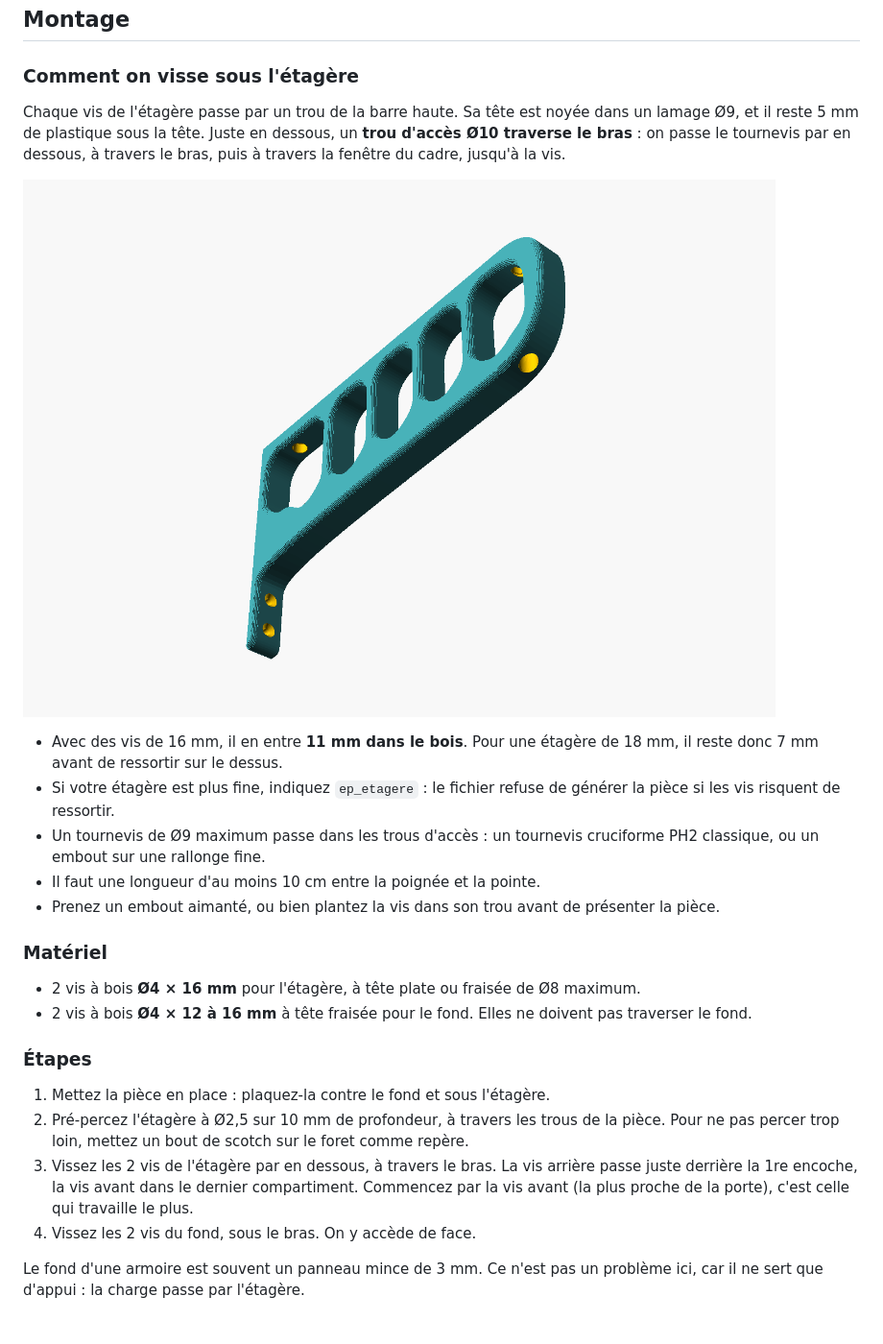
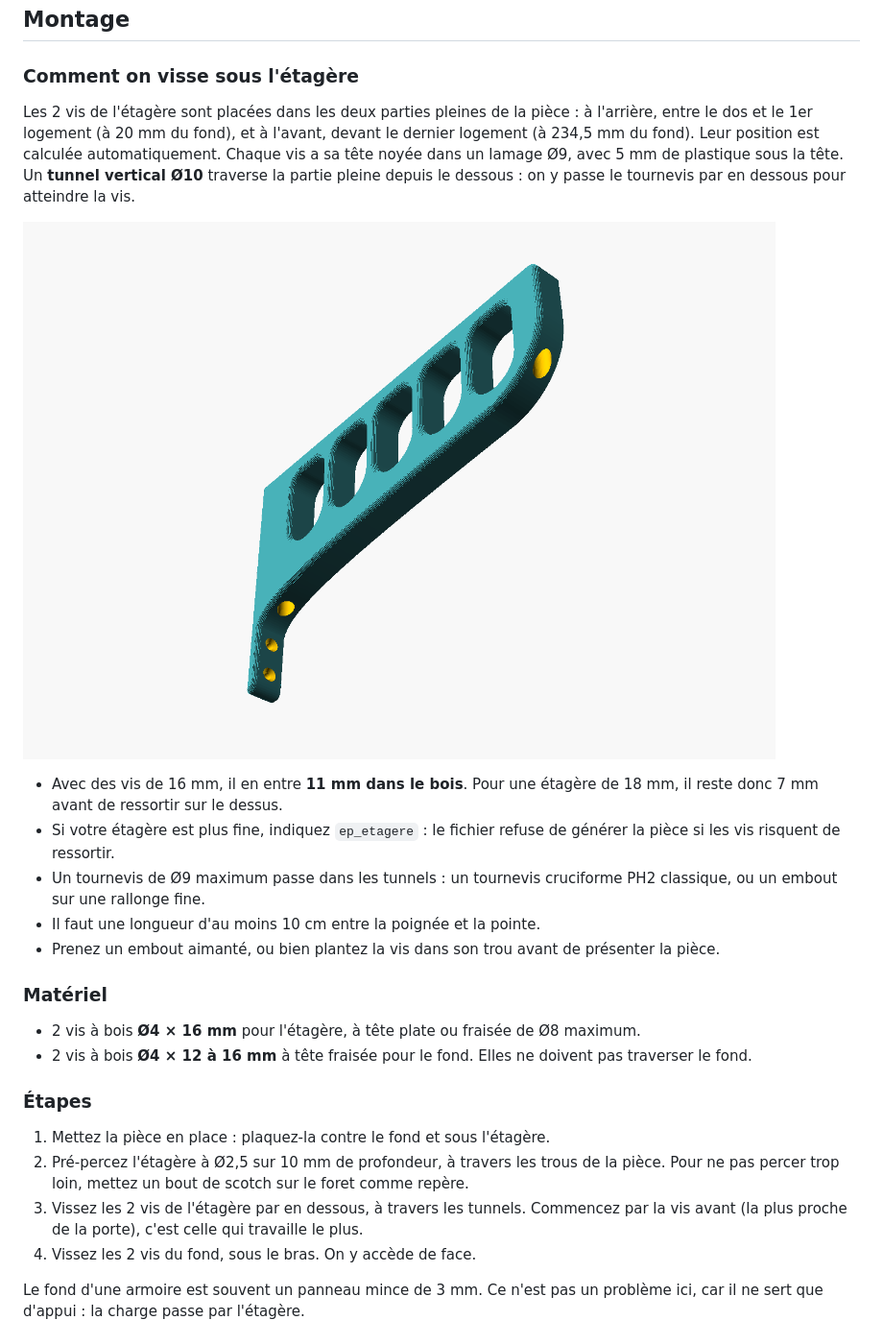
Before and after one commit to candas-agent/Tringle, a Markdown page: README.md, the part around one of its changes. Shown at 96% size. Drawn GitHub-style; pictures changed too: images/dessous.png.

```diff
--- a/README.md
+++ b/README.md
@@ -71,13 +69,13 @@ Avec `apercu = true`, le fichier affiche l'étagère, le fond, la porte (trait r
 
 ### Comment on visse sous l'étagère
 
-Chaque vis de l'étagère passe par un trou de la barre haute. Sa tête est noyée dans un lamage Ø9, et il reste 5 mm de plastique sous la tête. Juste en dessous, un **trou d'accès Ø10 traverse le bras** : on passe le tournevis par en dessous, à travers le bras, puis à travers la fenêtre du cadre, jusqu'à la vis.
+Les 2 vis de l'étagère sont placées dans les deux parties pleines de la pièce : à l'arrière, entre le dos et le 1er logement (à 20 mm du fond), et à l'avant, devant le dernier logement (à 234,5 mm du fond). Leur position est calculée automatiquement. Chaque vis a sa tête noyée dans un lamage Ø9, avec 5 mm de plastique sous la tête. Un **tunnel vertical Ø10** traverse la partie pleine depuis le dessous : on y passe le tournevis par en dessous pour atteindre la vis.
 
 ![dessous](images/dessous.png)
 
 * Avec des vis de 16 mm, il en entre **11 mm dans le bois**. Pour une étagère de 18 mm, il reste donc 7 mm avant de ressortir sur le dessus.
 * Si votre étagère est plus fine, indiquez `ep_etagere` : le fichier refuse de générer la pièce si les vis risquent de ressortir.
-* Un tournevis de Ø9 maximum passe dans les trous d'accès : un tournevis cruciforme PH2 classique, ou un embout sur une rallonge fine.
+* Un tournevis de Ø9 maximum passe dans les tunnels : un tournevis cruciforme PH2 classique, ou un embout sur une rallonge fine.
 * Il faut une longueur d'au moins 10 cm entre la poignée et la pointe.
 * Prenez un embout aimanté, ou bien plantez la vis dans son trou avant de présenter la pièce.
 
@@ -90,7 +88,7 @@ Chaque vis de l'étagère passe par un trou de la barre haute. Sa tête est noy
 
 1. Mettez la pièce en place : plaquez-la contre le fond et sous l'étagère.
 2. Pré-percez l'étagère à Ø2,5 sur 10 mm de profondeur, à travers les trous de la pièce. Pour ne pas percer trop loin, mettez un bout de scotch sur le foret comme repère.
-3. Vissez les 2 vis de l'étagère par en dessous, à travers le bras. La vis arrière passe juste derrière la 1re encoche, la vis avant dans le dernier compartiment. Commencez par la vis avant (la plus proche de la porte), c'est celle qui travaille le plus.
+3. Vissez les 2 vis de l'étagère par en dessous, à travers les tunnels. Commencez par la vis avant (la plus proche de la porte), c'est celle qui travaille le plus.
 4. Vissez les 2 vis du fond, sous le bras. On y accède de face.
 
 Le fond d'une armoire est souvent un panneau mince de 3 mm. Ce n'est pas un problème ici, car il ne sert que d'appui : la charge passe par l'étagère.
```
Also changed, not shown: other parts of README.md (+15 -17 lines), images/apercu.png, images/piece.png, images/profil.png, 2 other files.
